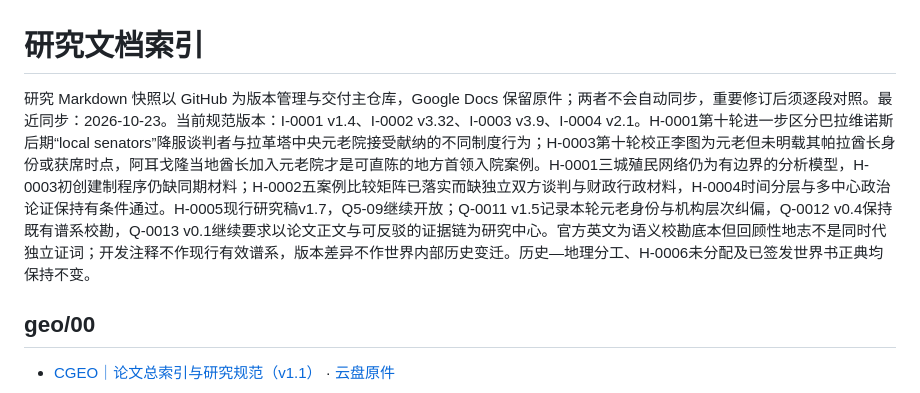
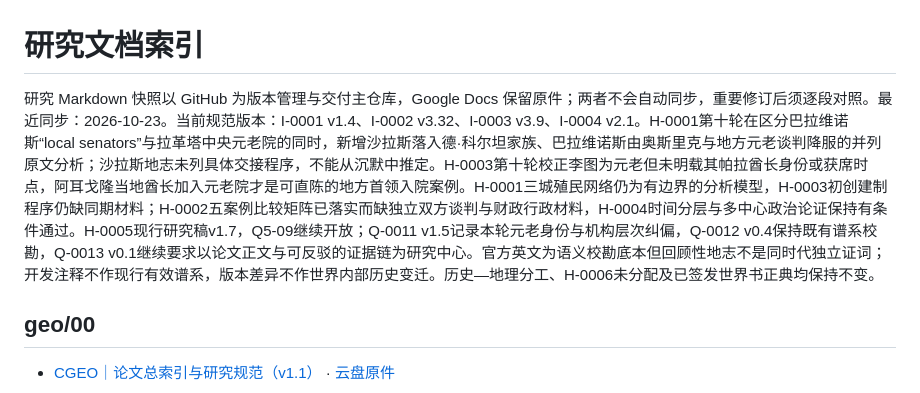
Before and after one commit to Nobody-zz/awake-calradia-research-atlas, a Markdown page: research/README.md, the part around the change. Rendered like a GitHub page.

Commit message:
Note Charas–Paravenos contrast in research index

```diff
--- a/research/README.md
+++ b/research/README.md
@@ -1,6 +1,6 @@
 # 研究文档索引
 
-研究 Markdown 快照以 GitHub 为版本管理与交付主仓库，Google Docs 保留原件；两者不会自动同步，重要修订后须逐段对照。最近同步：2026-10-23。当前规范版本：I-0001 v1.4、I-0002 v3.32、I-0003 v3.9、I-0004 v2.1。H-0001第十轮进一步区分巴拉维诺斯后期“local senators”降服谈判者与拉革塔中央元老院接受献纳的不同制度行为；H-0003第十轮校正李图为元老但未明载其帕拉酋长身份或获席时点，阿耳戈隆当地酋长加入元老院才是可直陈的地方首领入院案例。H-0001三城殖民网络仍为有边界的分析模型，H-0003初创建制程序仍缺同期材料；H-0002五案例比较矩阵已落实而缺独立双方谈判与财政行政材料，H-0004时间分层与多中心政治论证保持有条件通过。H-0005现行研究稿v1.7，Q5-09继续开放；Q-0011 v1.5记录本轮元老身份与机构层次纠偏，Q-0012 v0.4保持既有谱系校勘，Q-0013 v0.1继续要求以论文正文与可反驳的证据链为研究中心。官方英文为语义校勘底本但回顾性地志不是同时代独立证词；开发注释不作现行有效谱系，版本差异不作世界内部历史变迁。历史—地理分工、H-0006未分配及已签发世界书正典均保持不变。
+研究 Markdown 快照以 GitHub 为版本管理与交付主仓库，Google Docs 保留原件；两者不会自动同步，重要修订后须逐段对照。最近同步：2026-10-23。当前规范版本：I-0001 v1.4、I-0002 v3.32、I-0003 v3.9、I-0004 v2.1。H-0001第十轮在区分巴拉维诺斯“local senators”与拉革塔中央元老院的同时，新增沙拉斯落入德·科尔坦家族、巴拉维诺斯由奥斯里克与地方元老谈判降服的并列原文分析；沙拉斯地志未列具体交接程序，不能从沉默中推定。H-0003第十轮校正李图为元老但未明载其帕拉酋长身份或获席时点，阿耳戈隆当地酋长加入元老院才是可直陈的地方首领入院案例。H-0001三城殖民网络仍为有边界的分析模型，H-0003初创建制程序仍缺同期材料；H-0002五案例比较矩阵已落实而缺独立双方谈判与财政行政材料，H-0004时间分层与多中心政治论证保持有条件通过。H-0005现行研究稿v1.7，Q5-09继续开放；Q-0011 v1.5记录本轮元老身份与机构层次纠偏，Q-0012 v0.4保持既有谱系校勘，Q-0013 v0.1继续要求以论文正文与可反驳的证据链为研究中心。官方英文为语义校勘底本但回顾性地志不是同时代独立证词；开发注释不作现行有效谱系，版本差异不作世界内部历史变迁。历史—地理分工、H-0006未分配及已签发世界书正典均保持不变。
 
 ## geo/00
 
```
